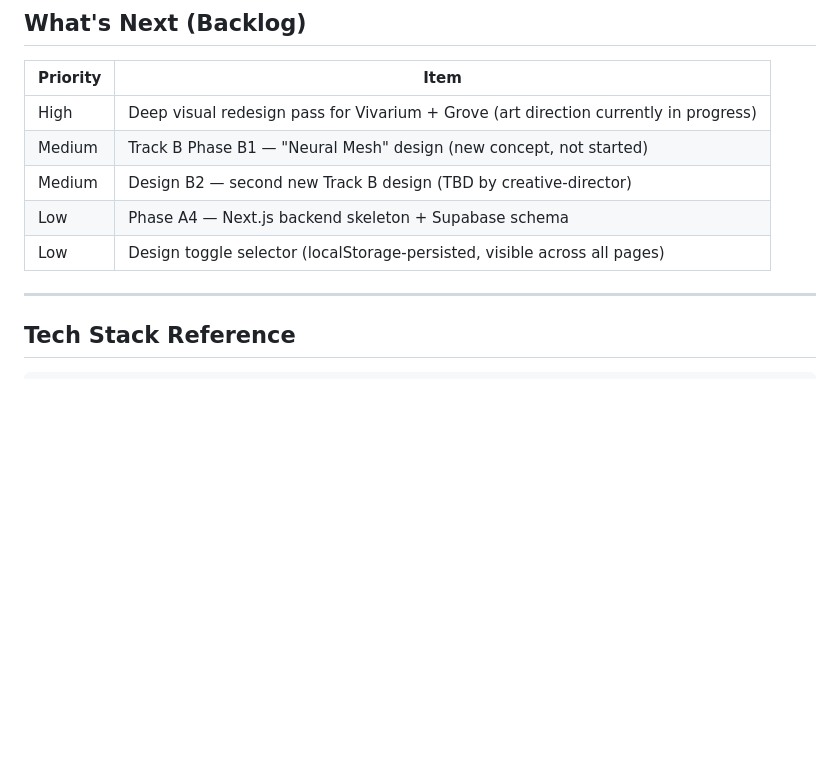
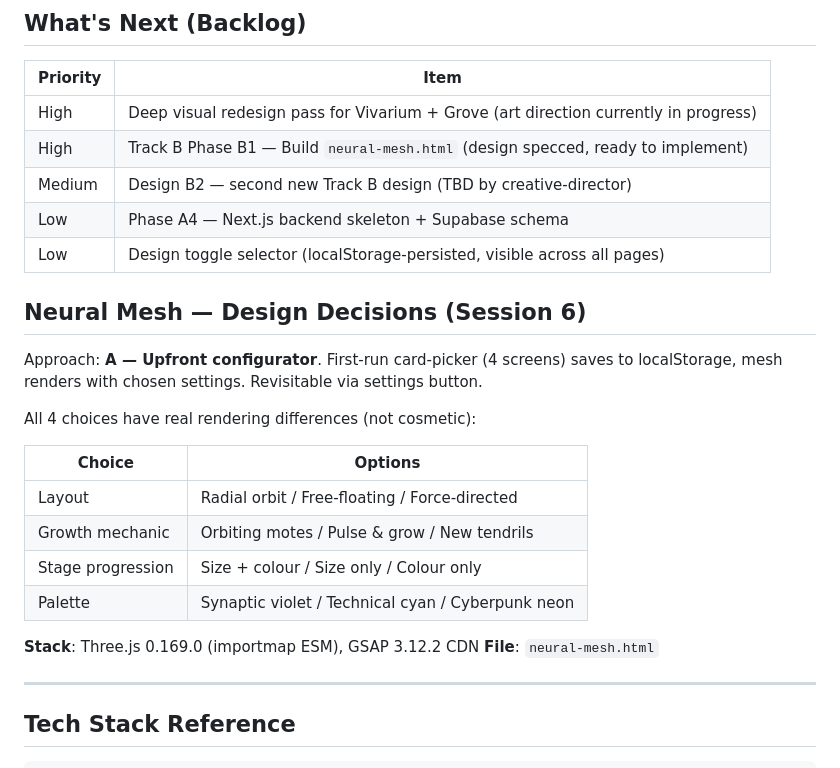
Before and after one commit to Adaptex/agent-hub-mockup, a Markdown page: CLAUDE.md, the part around the change. Rendered like a GitHub page; blank space fills up the shorter version.

Commit message:
docs: add Neural Mesh design spec and update backlog
Full brainstormed spec for neural-mesh.html — synaptic node graph
theme with first-run configurator (4 choices, real rendering diffs).
Decisions locked: radial layout, orbiting motes, size+colour stages,
synaptic violet palette, poetic copy voice.

Co-Authored-By: Claude Sonnet 4.6 <noreply@anthropic.com>

```diff
--- a/CLAUDE.md
+++ b/CLAUDE.md
@@ -240,10 +240,27 @@ may be missing fields expected by another. Always use safe fallbacks:
 | Priority | Item |
 |---|---|
 | High | Deep visual redesign pass for Vivarium + Grove (art direction currently in progress) |
-| Medium | Track B Phase B1 — "Neural Mesh" design (new concept, not started) |
+| High | Track B Phase B1 — Build `neural-mesh.html` (design specced, ready to implement) |
 | Medium | Design B2 — second new Track B design (TBD by creative-director) |
 | Low | Phase A4 — Next.js backend skeleton + Supabase schema |
 | Low | Design toggle selector (localStorage-persisted, visible across all pages) |
+
+## Neural Mesh — Design Decisions (Session 6)
+
+Approach: **A — Upfront configurator**. First-run card-picker (4 screens) saves to localStorage,
+mesh renders with chosen settings. Revisitable via settings button.
+
+All 4 choices have real rendering differences (not cosmetic):
+
+| Choice | Options |
+|---|---|
+| Layout | Radial orbit / Free-floating / Force-directed |
+| Growth mechanic | Orbiting motes / Pulse & grow / New tendrils |
+| Stage progression | Size + colour / Size only / Colour only |
+| Palette | Synaptic violet / Technical cyan / Cyberpunk neon |
+
+**Stack**: Three.js 0.169.0 (importmap ESM), GSAP 3.12.2 CDN
+**File**: `neural-mesh.html`
 
 ---
 
```
Also changed, not shown: 1 other file.
